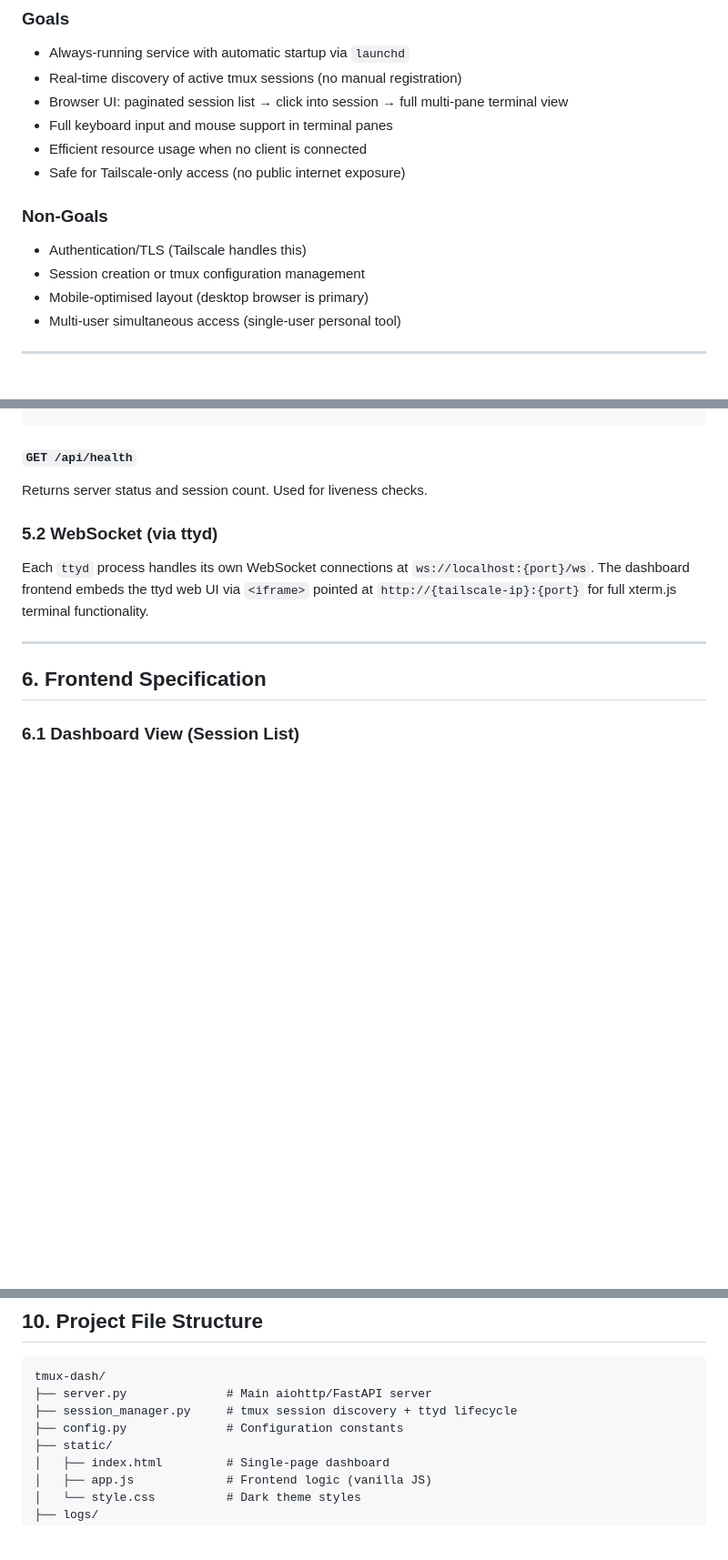
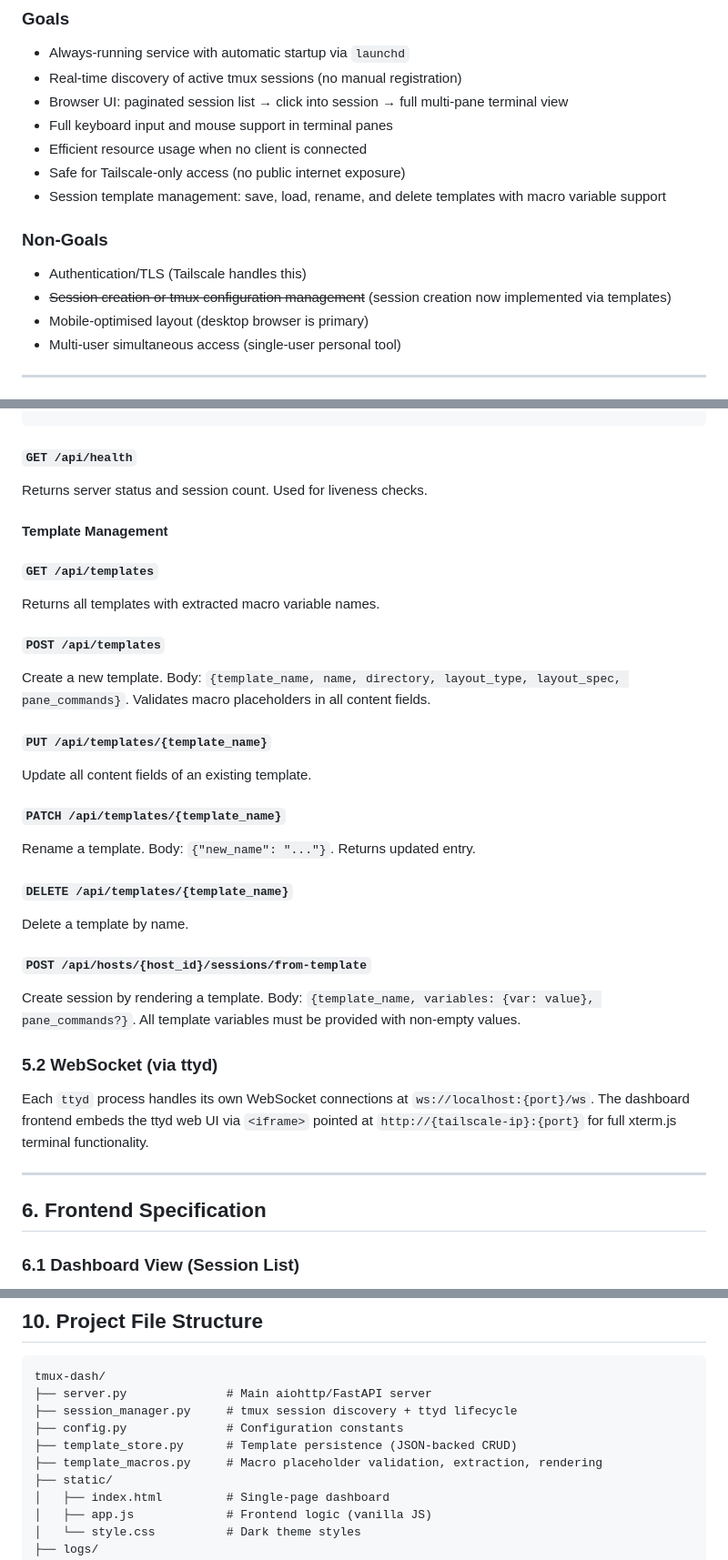
Before and after one commit to beatrice-b-m/panoptic, a Markdown page: SYSTEM_SPEC.md, 3 parts joined by grey strips. Shown at 91% size. Rendered like a GitHub page; blank space fills up the shorter version.

```diff
--- a/SYSTEM_SPEC.md
+++ b/SYSTEM_SPEC.md
@@ -23,11 +23,12 @@
 - Full keyboard input and mouse support in terminal panes
 - Efficient resource usage when no client is connected
 - Safe for Tailscale-only access (no public internet exposure)
+- Session template management: save, load, rename, and delete templates with macro variable support
 
 ### Non-Goals
 
 - Authentication/TLS (Tailscale handles this)
-- Session creation or tmux configuration management
+- ~~Session creation or tmux configuration management~~ (session creation now implemented via templates)
 - Mobile-optimised layout (desktop browser is primary)
 - Multi-user simultaneous access (single-user personal tool)
 
@@ -182,6 +183,28 @@ Returns pane layout for a session.
 #### `GET /api/health`
 
 Returns server status and session count. Used for liveness checks.
+
+#### Template Management
+
+##### `GET /api/templates`
+Returns all templates with extracted macro variable names.
+
+##### `POST /api/templates`
+Create a new template. Body: `{template_name, name, directory, layout_type, layout_spec, pane_commands}`.
+Validates macro placeholders in all content fields.
+
+##### `PUT /api/templates/{template_name}`
+Update all content fields of an existing template.
+
+##### `PATCH /api/templates/{template_name}`
+Rename a template. Body: `{"new_name": "..."}`. Returns updated entry.
+
+##### `DELETE /api/templates/{template_name}`
+Delete a template by name.
+
+##### `POST /api/hosts/{host_id}/sessions/from-template`
+Create session by rendering a template. Body: `{template_name, variables: {var: value}, pane_commands?}`.
+All template variables must be provided with non-empty values.
 
 ### 5.2 WebSocket (via ttyd)
 
@@ -413,6 +436,8 @@ tmux-dash/
 ├── server.py              # Main aiohttp/FastAPI server
 ├── session_manager.py     # tmux session discovery + ttyd lifecycle
 ├── config.py              # Configuration constants
+├── template_store.py      # Template persistence (JSON-backed CRUD)
+├── template_macros.py     # Macro placeholder validation, extraction, rendering
 ├── static/
 │   ├── index.html         # Single-page dashboard
 │   ├── app.js             # Frontend logic (vanilla JS)
```
Also changed, not shown: other parts of SYSTEM_SPEC.md (+2 -1 lines), README.md (+17 -1 lines).
